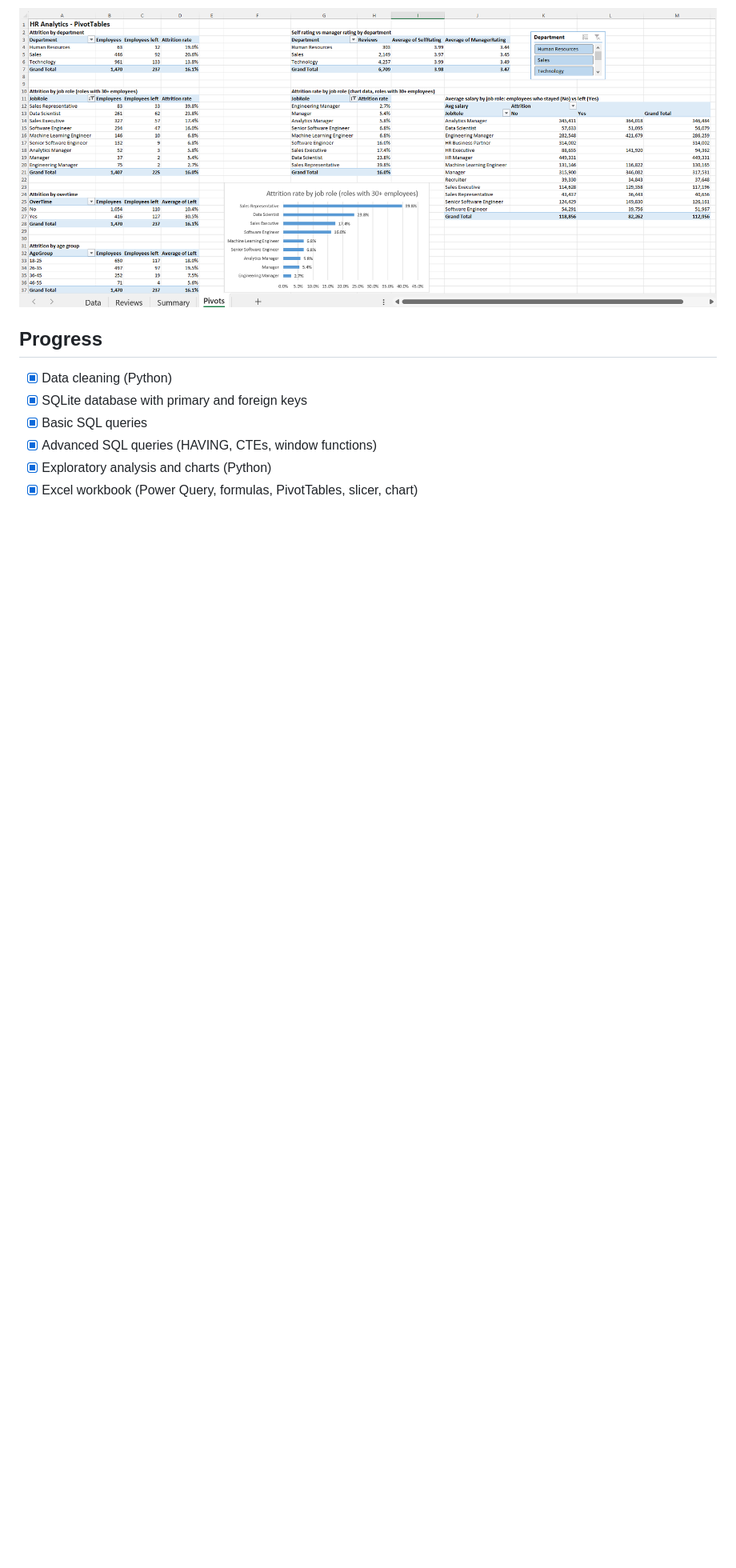
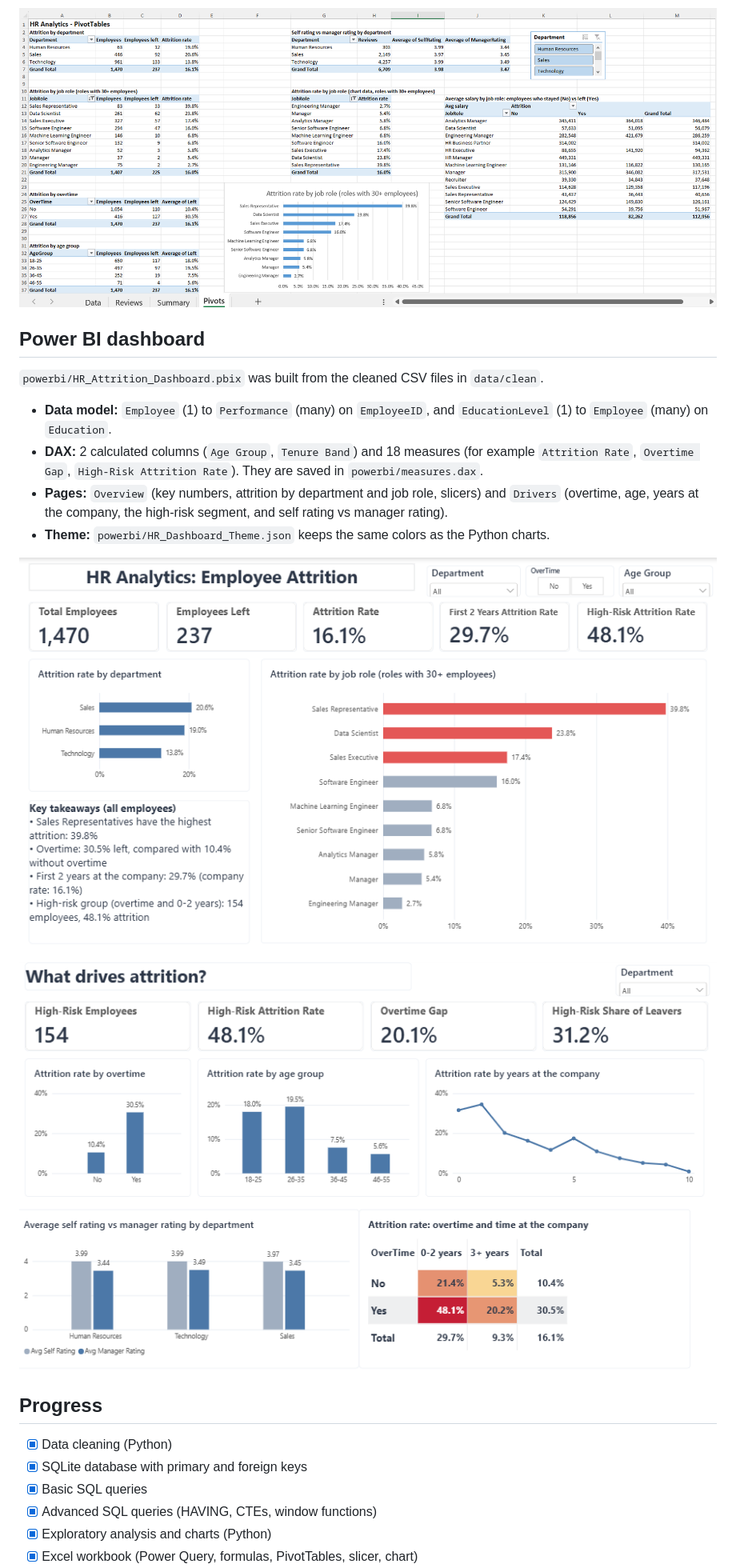
Before and after one commit to diixon/hr-analytics-project, a Markdown page: README.md, the part around one of its changes. Shown at 80% size. Rendered like a GitHub page; pictures changed too: images/13_powerbi_overview.png (added), images/14_powerbi_drivers.png (added); blank space fills up the shorter version.

Commit message:
Add Power BI dashboard, DAX documentation, and final README

```diff
--- a/README.md
+++ b/README.md
@@ -70,6 +79,18 @@ Names and ethnicity were removed from the Excel file because they are not needed
 
 ![Excel PivotTables](images/10_excel_pivots.png)
 
+## Power BI dashboard
+`powerbi/HR_Attrition_Dashboard.pbix` was built from the cleaned CSV files in `data/clean`.
+
+- **Data model:** `Employee` (1) to `Performance` (many) on `EmployeeID`, and `EducationLevel` (1) to `Employee` (many) on `Education`.
+- **DAX:** 2 calculated columns (`Age Group`, `Tenure Band`) and 18 measures (for example `Attrition Rate`, `Overtime Gap`, `High-Risk Attrition Rate`). They are saved in `powerbi/measures.dax`.
+- **Pages:** `Overview` (key numbers, attrition by department and job role, slicers) and `Drivers` (overtime, age, years at the company, the high-risk segment, and self rating vs manager rating).
+- **Theme:** `powerbi/HR_Dashboard_Theme.json` keeps the same colors as the Python charts.
+
+![Power BI overview page](images/13_powerbi_overview.png)
+
+![Power BI drivers page](images/14_powerbi_drivers.png)
+
 ## Progress
 - [x] Data cleaning (Python)
 - [x] SQLite database with primary and foreign keys
```
Also changed, not shown: other parts of README.md (+19 -9 lines), 3 other files.
